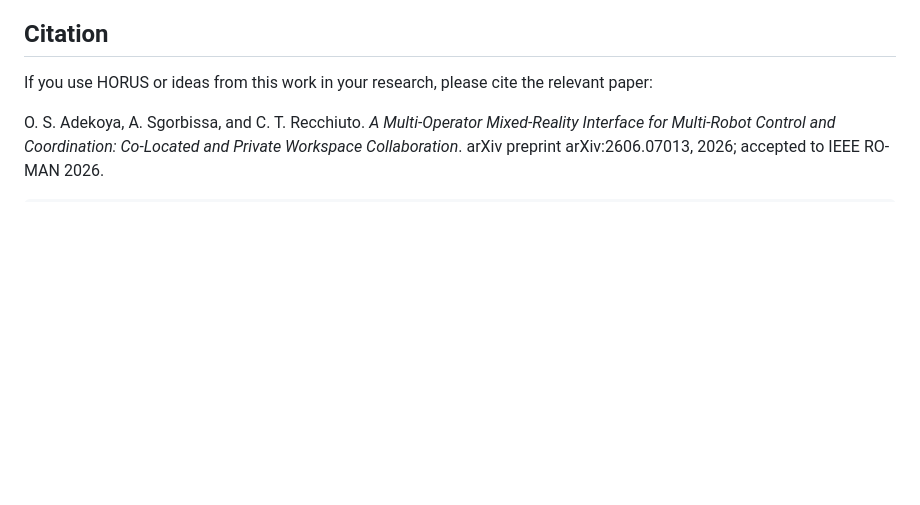
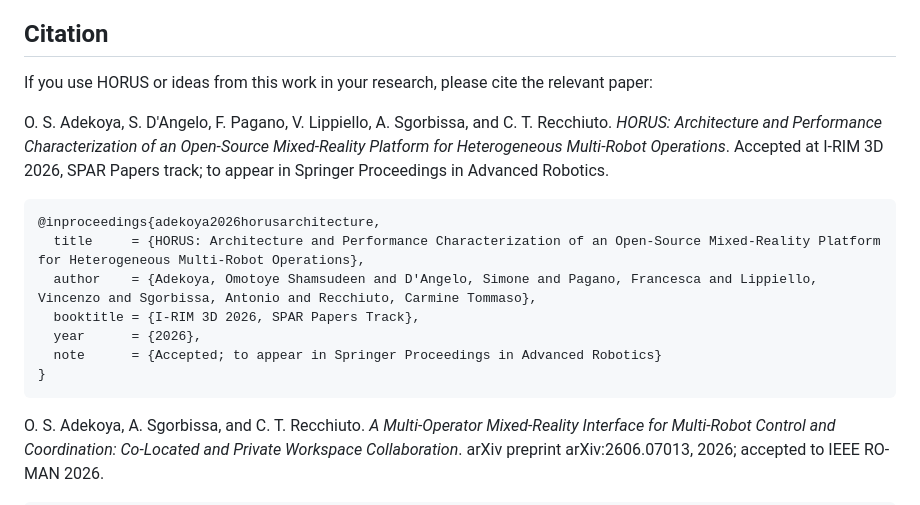
Before and after one commit to RICE-unige/horus, a Markdown page: README.md, the part around the change. GitHub-like rendering; blank space fills up the shorter version.

Commit message:
Add accepted I-RIM 2026 paper page

````diff
--- a/README.md
+++ b/README.md
@@ -119,6 +119,18 @@ HORUS development follows a staged research roadmap:
 
 If you use HORUS or ideas from this work in your research, please cite the relevant paper:
 
+O. S. Adekoya, S. D'Angelo, F. Pagano, V. Lippiello, A. Sgorbissa, and C. T. Recchiuto. *HORUS: Architecture and Performance Characterization of an Open-Source Mixed-Reality Platform for Heterogeneous Multi-Robot Operations*. Accepted at I-RIM 3D 2026, SPAR Papers track; to appear in Springer Proceedings in Advanced Robotics.
+
+```bibtex
+@inproceedings{adekoya2026horusarchitecture,
+  title     = {HORUS: Architecture and Performance Characterization of an Open-Source Mixed-Reality Platform for Heterogeneous Multi-Robot Operations},
+  author    = {Adekoya, Omotoye Shamsudeen and D'Angelo, Simone and Pagano, Francesca and Lippiello, Vincenzo and Sgorbissa, Antonio and Recchiuto, Carmine Tommaso},
+  booktitle = {I-RIM 3D 2026, SPAR Papers Track},
+  year      = {2026},
+  note      = {Accepted; to appear in Springer Proceedings in Advanced Robotics}
+}
+```
+
 O. S. Adekoya, A. Sgorbissa, and C. T. Recchiuto. *A Multi-Operator Mixed-Reality Interface for Multi-Robot Control and Coordination: Co-Located and Private Workspace Collaboration*. arXiv preprint arXiv:2606.07013, 2026; accepted to IEEE RO-MAN 2026.
 
 ```bibtex
````
Also changed, not shown: static/images/brief_logo.png (added), static/images/irim-2026-horus.jpg (added), static/images/prisma_lab_logo.png (added), static/images/unina_logo.png (added), 3 other files.
